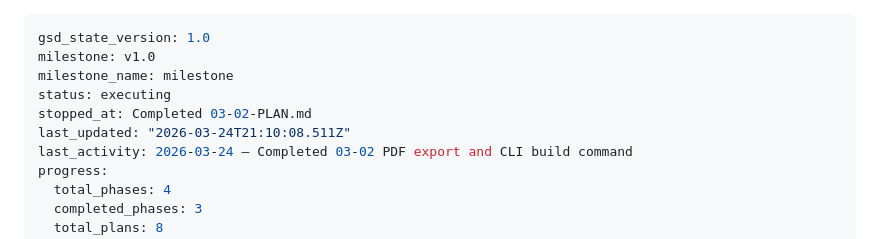
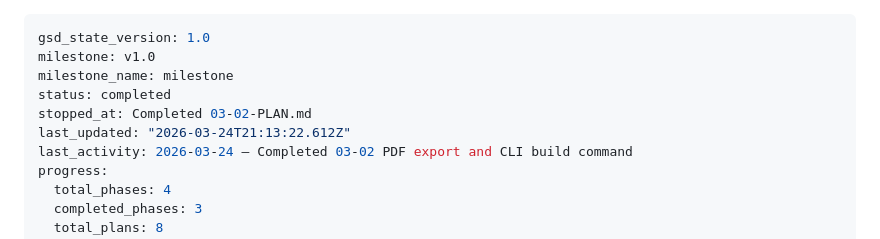
Before and after one commit to jefrya123/k-kids-books, a Markdown page: .planning/STATE.md, the part around the change. GitHub-like rendering.

```diff
--- a/.planning/STATE.md
+++ b/.planning/STATE.md
@@ -2,9 +2,9 @@
 gsd_state_version: 1.0
 milestone: v1.0
 milestone_name: milestone
-status: executing
+status: completed
 stopped_at: Completed 03-02-PLAN.md
-last_updated: "2026-03-24T21:10:08.511Z"
+last_updated: "2026-03-24T21:13:22.612Z"
 last_activity: 2026-03-24 — Completed 03-02 PDF export and CLI build command
 progress:
   total_phases: 4
```
Also changed, not shown: .planning/ROADMAP.md (+2 -2 lines), 1 other file.
